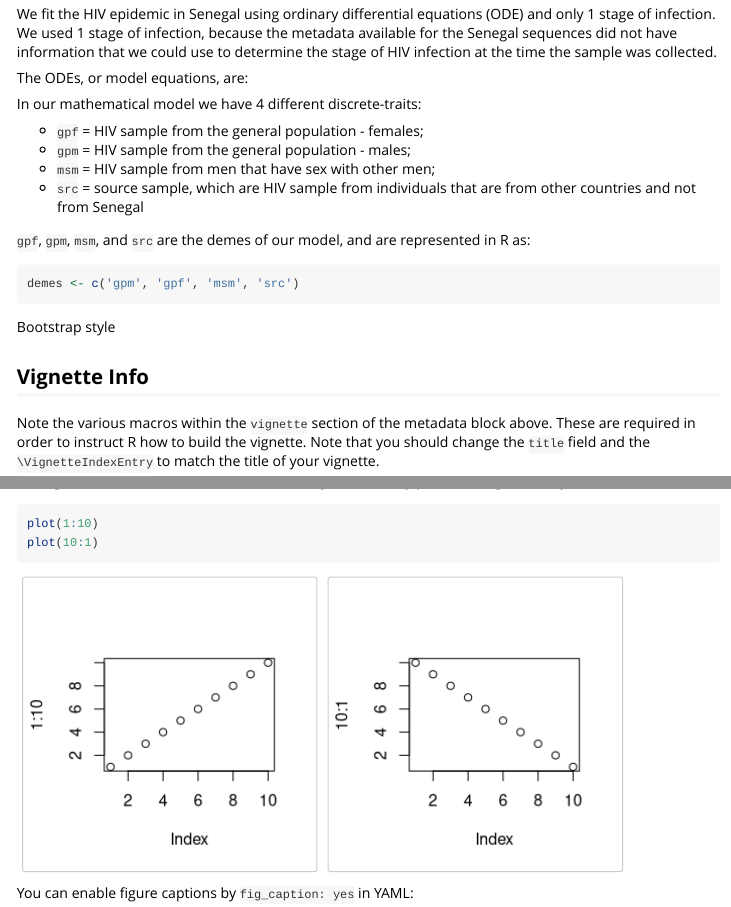
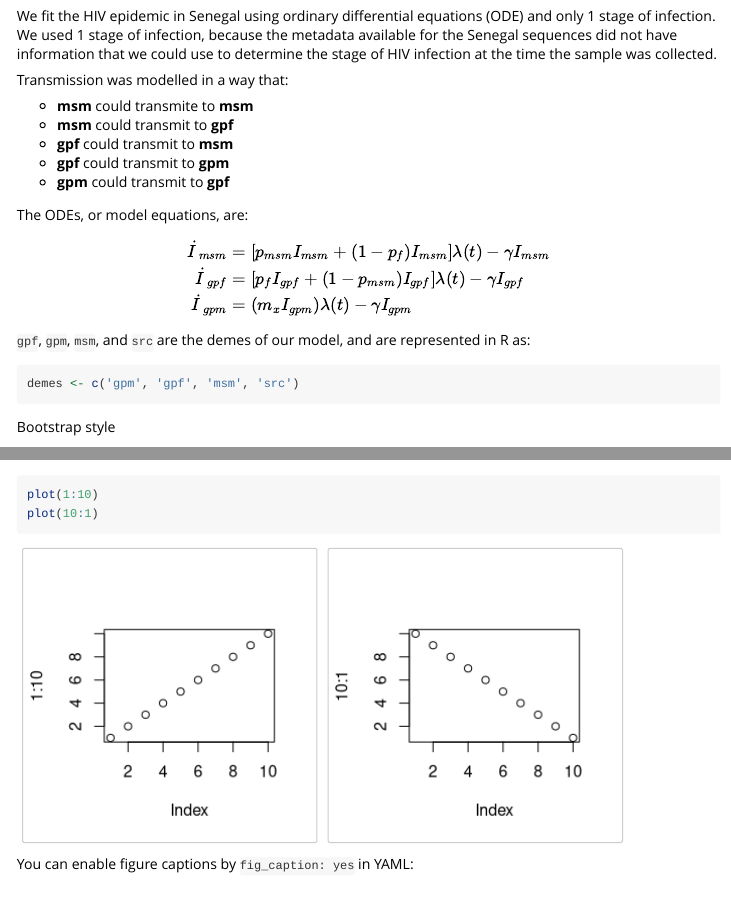
Before and after one commit to thednainus/senegalHIVmodel, an R Markdown document (vignettes/Senegal_HIV_model.Rmd): the page in a window 1100 px wide, from 670 px down before the commit and from 810 px down after it, so that both start at the same text, and a second part further down, joined at a grey line. Rendered offline with R 4.5, knitr and Pandoc, with nearby package versions.

Commit message:
Senegal HIV model

```diff
--- a/vignettes/Senegal_HIV_model.Rmd
+++ b/vignettes/Senegal_HIV_model.Rmd
@@ -2,7 +2,9 @@
 title: "Senegal HIV model"
 author: "Fabricia F. Nascimento"
 date: "`r Sys.Date()`"
-output: rmarkdown::html_vignette
+output:
+  rmarkdown::html_vignette:
+    toc: true
 vignette: >
   %\VignetteIndexEntry{Senegal HIV model}
   %\VignetteEngine{knitr::rmarkdown}
@@ -39,18 +48,24 @@ The model we fit is based on the structured coalescent models (ref). These model
 We fit the HIV epidemic in Senegal using ordinary differential equations (ODE) and only 1 stage of infection. We used 1 stage of infection, because the metadata available for the Senegal sequences did not have information that we could use to determine the stage of HIV infection at the time the sample was collected.
 
+Transmission was modelled in a way that:
+
+* __msm__ could transmite to __msm__
+* __msm__ could transmit to __gpf__
+* __gpf__ could transmit to __msm__
+* __gpf__ could transmit to __gpm__
+* __gpm__ could transmit to __gpf__
+
 The ODEs, or model equations, are:
+
+\begin{aligned}
+\dot{I}_{msm} &= [p_{msm}I_{msm} + (1 - p_{f})I_{msm}] \lambda(t) - \gamma I_{msm}  \\
+\dot{I}_{gpf} &= [p_{f}I_{gpf} + (1 - p_{msm})I_{gpf}] \lambda(t) - \gamma I_{gpf}  \\
+\dot{I}_{gpm} &= (m_xI_{gpm}) \lambda(t) - \gamma I_{gpm}
+\end{aligned}
 
 
 
 
-
-
-In our mathematical model we have 4 different discrete-traits:
-
-* `gpf` = HIV sample from the general population - females;
-* `gpm` = HIV sample from the general population - males;
-* `msm` = HIV sample from men that have sex with other men;
-* `src` = source sample, which are HIV sample from individuals that are from other countries and not from Senegal
 
 
 
```
Also changed, not shown: vignettes/Senegal_HIV_model.Rmd (7 more changed lines).
